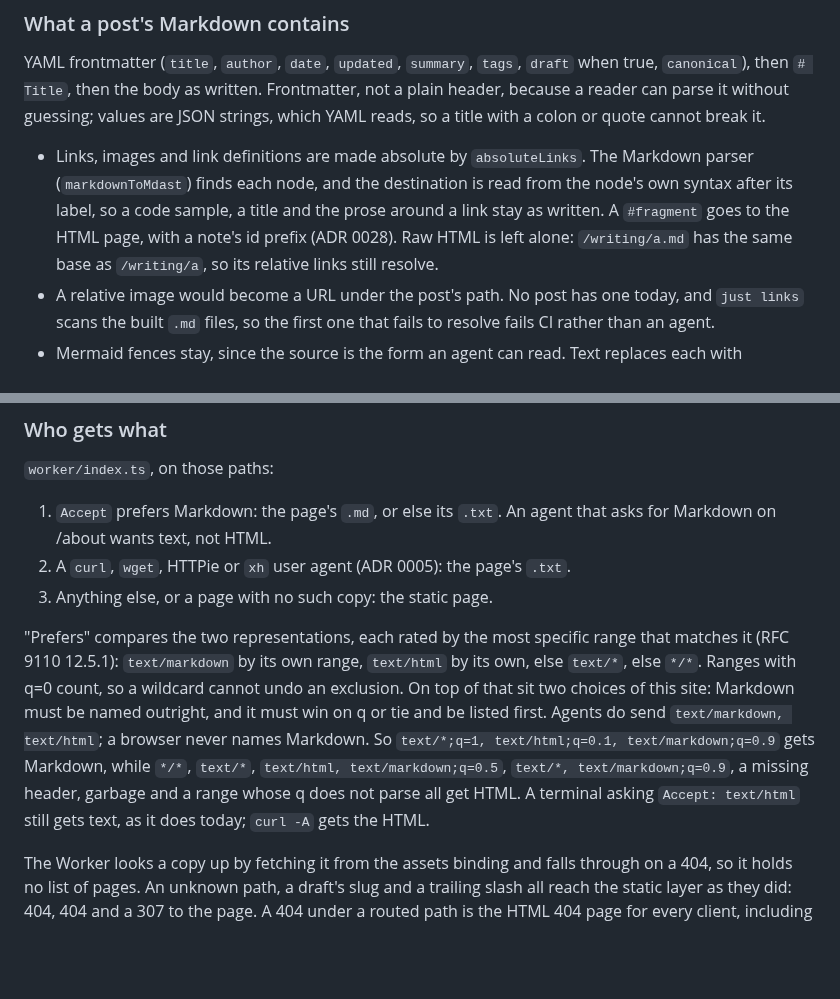
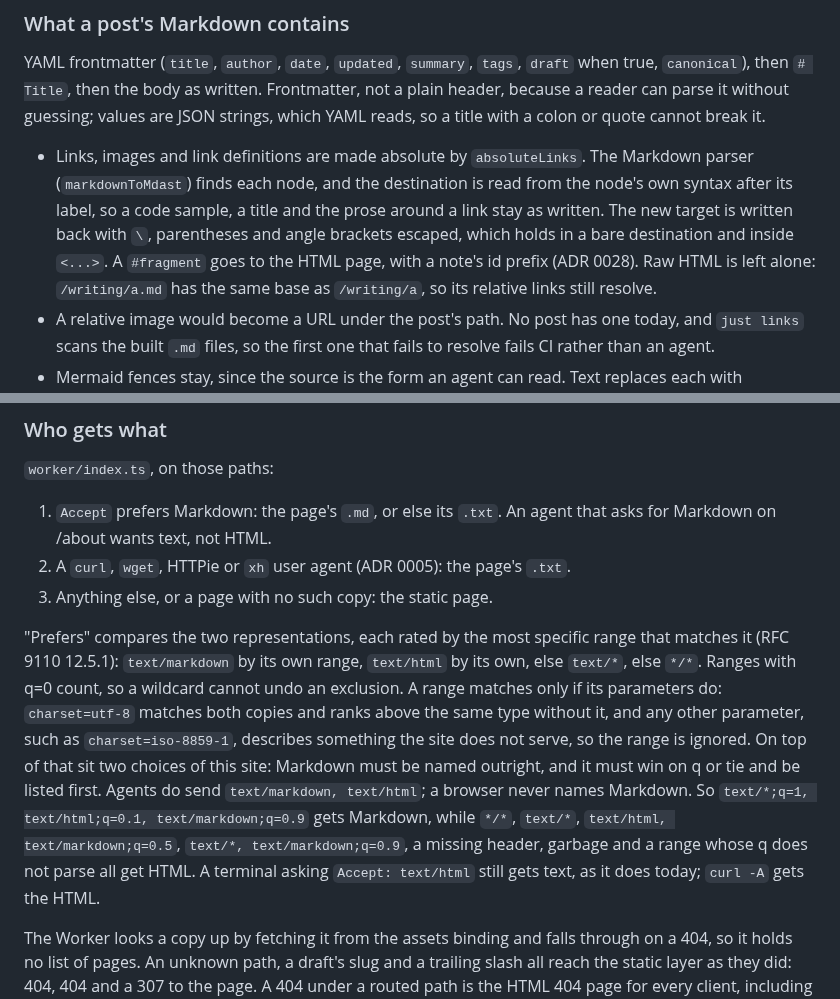
Before and after one commit to ayagmar/ayagmar.dev, a Markdown page: docs/adr/0040-text-and-markdown-copies.md, 2 parts joined by grey strips. Drawn GitHub-style; blank space fills up the shorter version.

Commit message:
docs: record Accept parameters and destination escaping in ADR 0040

```diff
--- a/docs/adr/0040-text-and-markdown-copies.md
+++ b/docs/adr/0040-text-and-markdown-copies.md
@@ -33,7 +33,7 @@ What needs the reader's clock or browser stays on the page: "On this day", the l
 
 YAML frontmatter (`title`, `author`, `date`, `updated`, `summary`, `tags`, `draft` when true, `canonical`), then `# Title`, then the body as written. Frontmatter, not a plain header, because a reader can parse it without guessing; values are JSON strings, which YAML reads, so a title with a colon or quote cannot break it.
 
-- Links, images and link definitions are made absolute by `absoluteLinks`. The Markdown parser (`markdownToMdast`) finds each node, and the destination is read from the node's own syntax after its label, so a code sample, a title and the prose around a link stay as written. A `#fragment` goes to the HTML page, with a note's id prefix (ADR 0028). Raw HTML is left alone: `/writing/a.md` has the same base as `/writing/a`, so its relative links still resolve.
+- Links, images and link definitions are made absolute by `absoluteLinks`. The Markdown parser (`markdownToMdast`) finds each node, and the destination is read from the node's own syntax after its label, so a code sample, a title and the prose around a link stay as written. The new target is written back with `\`, parentheses and angle brackets escaped, which holds in a bare destination and inside `<...>`. A `#fragment` goes to the HTML page, with a note's id prefix (ADR 0028). Raw HTML is left alone: `/writing/a.md` has the same base as `/writing/a`, so its relative links still resolve.
 - A relative image would become a URL under the post's path. No post has one today, and `just links` scans the built `.md` files, so the first one that fails to resolve fails CI rather than an agent.
 - Mermaid fences stay, since the source is the form an agent can read. Text replaces each with `[Diagram: <name>]`, its `accDescr` and the page's URL: every diagram must have a name (ADR 0024), and Mermaid source is not reading matter in a terminal.
 - Code-copy buttons and heading links come from HTML passes, so neither format has them.
@@ -60,7 +60,7 @@ The price: a post view used to cost nothing, and past the daily limit these path
 2. A `curl`, `wget`, HTTPie or `xh` user agent (ADR 0005): the page's `.txt`.
 3. Anything else, or a page with no such copy: the static page.
 
-"Prefers" compares the two representations, each rated by the most specific range that matches it (RFC 9110 12.5.1): `text/markdown` by its own range, `text/html` by its own, else `text/*`, else `*/*`. Ranges with q=0 count, so a wildcard cannot undo an exclusion. On top of that sit two choices of this site: Markdown must be named outright, and it must win on q or tie and be listed first. Agents do send `text/markdown, text/html`; a browser never names Markdown. So `text/*;q=1, text/html;q=0.1, text/markdown;q=0.9` gets Markdown, while `*/*`, `text/*`, `text/html, text/markdown;q=0.5`, `text/*, text/markdown;q=0.9`, a missing header, garbage and a range whose q does not parse all get HTML. A terminal asking `Accept: text/html` still gets text, as it does today; `curl -A` gets the HTML.
+"Prefers" compares the two representations, each rated by the most specific range that matches it (RFC 9110 12.5.1): `text/markdown` by its own range, `text/html` by its own, else `text/*`, else `*/*`. Ranges with q=0 count, so a wildcard cannot undo an exclusion. A range matches only if its parameters do: `charset=utf-8` matches both copies and ranks above the same type without it, and any other parameter, such as `charset=iso-8859-1`, describes something the site does not serve, so the range is ignored. On top of that sit two choices of this site: Markdown must be named outright, and it must win on q or tie and be listed first. Agents do send `text/markdown, text/html`; a browser never names Markdown. So `text/*;q=1, text/html;q=0.1, text/markdown;q=0.9` gets Markdown, while `*/*`, `text/*`, `text/html, text/markdown;q=0.5`, `text/*, text/markdown;q=0.9`, a missing header, garbage and a range whose q does not parse all get HTML. A terminal asking `Accept: text/html` still gets text, as it does today; `curl -A` gets the HTML.
 
 The Worker looks a copy up by fetching it from the assets binding and falls through on a 404, so it holds no list of pages. An unknown path, a draft's slug and a trailing slash all reach the static layer as they did: 404, 404 and a 307 to the page. A 404 under a routed path is the HTML 404 page for every client, including terminals; a text 404 would apply only under the routed paths, while `/nope` never reaches the Worker. HEAD and conditional requests pass through unchanged.
 
```
